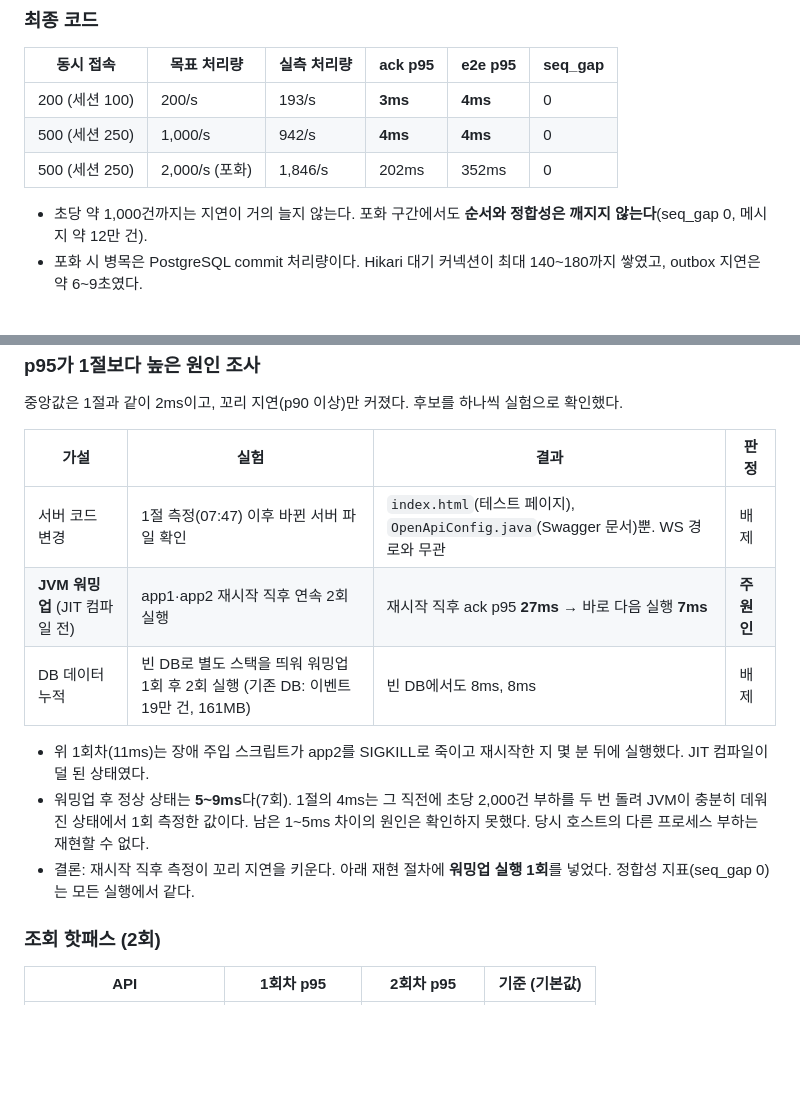
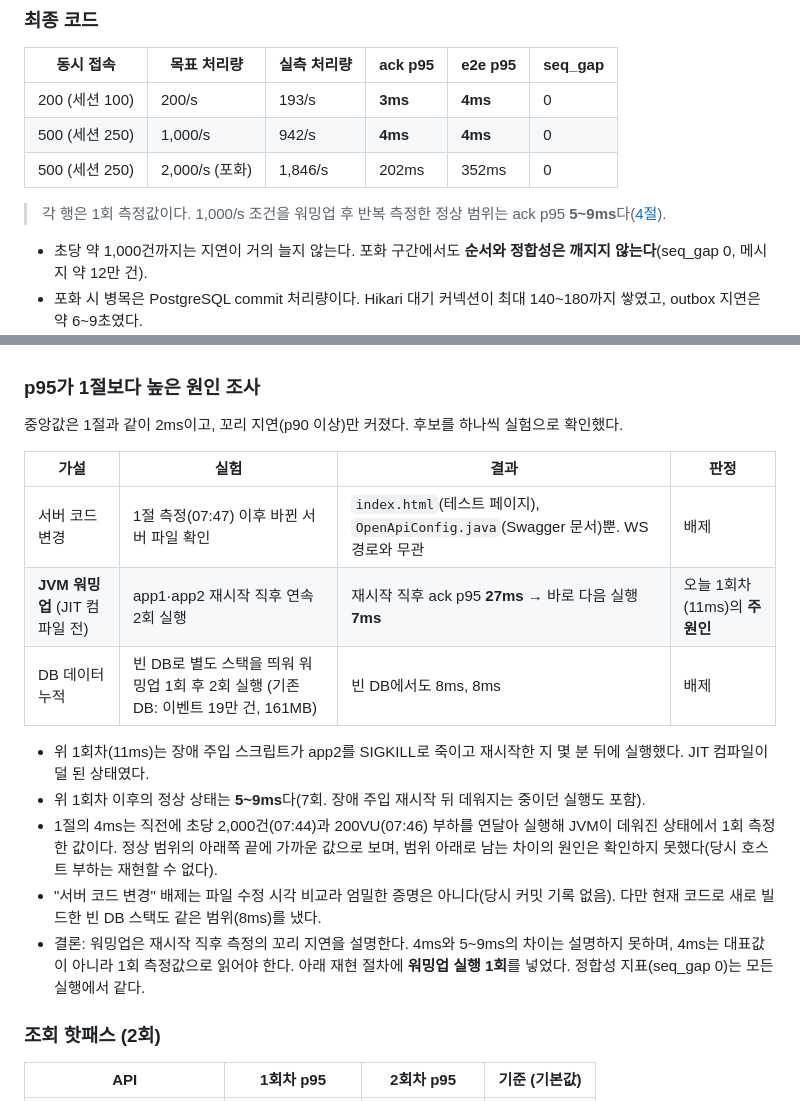
Before and after one commit to ackdongClub97/realtime-chat, a Markdown page: docs/load-test-results.md, 2 parts joined by grey strips. Drawn GitHub-style; blank space fills up the shorter version.

Commit message:
Narrow WS latency conclusions to what the experiments show
- Mark section 1 latency rows as single runs; point to 5-9ms warm range
- Warm-up explains the cold first run, not the 4ms vs 5-9ms gap
- Correct the pre-run history before the 4ms measurement (07:44, 07:46)

Co-Authored-By: Claude Opus 5.5 <noreply@anthropic.com>

```diff
--- a/docs/load-test-results.md
+++ b/docs/load-test-results.md
@@ -23,6 +23,8 @@
 | 200 (세션 100) | 200/s | 193/s | **3ms** | **4ms** | 0 |
 | 500 (세션 250) | 1,000/s | 942/s | **4ms** | **4ms** | 0 |
 | 500 (세션 250) | 2,000/s (포화) | 1,846/s | 202ms | 352ms | 0 |
+
+> 각 행은 1회 측정값이다. 1,000/s 조건을 워밍업 후 반복 측정한 정상 범위는 ack p95 **5~9ms**다([4절](#4-재측정-2026-10-13-커밋-7a0ad0c)).
 
 - 초당 약 1,000건까지는 지연이 거의 늘지 않는다. 포화 구간에서도 **순서와 정합성은 깨지지 않는다**(seq_gap 0, 메시지 약 12만 건).
 - 포화 시 병목은 PostgreSQL commit 처리량이다. Hikari 대기 커넥션이 최대 140~180까지 쌓였고, outbox 지연은 약 6~9초였다.
@@ -91,12 +93,14 @@ k6 run -e EVENTS=5000 loadtest/read-paths.js
 | 가설 | 실험 | 결과 | 판정 |
 |---|---|---|---|
 | 서버 코드 변경 | 1절 측정(07:47) 이후 바뀐 서버 파일 확인 | `index.html`(테스트 페이지), `OpenApiConfig.java`(Swagger 문서)뿐. WS 경로와 무관 | 배제 |
-| **JVM 워밍업** (JIT 컴파일 전) | app1·app2 재시작 직후 연속 2회 실행 | 재시작 직후 ack p95 **27ms** → 바로 다음 실행 **7ms** | **주원인** |
+| **JVM 워밍업** (JIT 컴파일 전) | app1·app2 재시작 직후 연속 2회 실행 | 재시작 직후 ack p95 **27ms** → 바로 다음 실행 **7ms** | 오늘 1회차(11ms)의 **주원인** |
 | DB 데이터 누적 | 빈 DB로 별도 스택을 띄워 워밍업 1회 후 2회 실행 (기존 DB: 이벤트 19만 건, 161MB) | 빈 DB에서도 8ms, 8ms | 배제 |
 
 - 위 1회차(11ms)는 장애 주입 스크립트가 app2를 SIGKILL로 죽이고 재시작한 지 몇 분 뒤에 실행했다. JIT 컴파일이 덜 된 상태였다.
-- 워밍업 후 정상 상태는 **5~9ms**다(7회). 1절의 4ms는 그 직전에 초당 2,000건 부하를 두 번 돌려 JVM이 충분히 데워진 상태에서 1회 측정한 값이다. 남은 1~5ms 차이의 원인은 확인하지 못했다. 당시 호스트의 다른 프로세스 부하는 재현할 수 없다.
-- 결론: 재시작 직후 측정이 꼬리 지연을 키운다. 아래 재현 절차에 **워밍업 실행 1회**를 넣었다. 정합성 지표(seq_gap 0)는 모든 실행에서 같다.
+- 위 1회차 이후의 정상 상태는 **5~9ms**다(7회. 장애 주입 재시작 뒤 데워지는 중이던 실행도 포함).
+- 1절의 4ms는 직전에 초당 2,000건(07:44)과 200VU(07:46) 부하를 연달아 실행해 JVM이 데워진 상태에서 1회 측정한 값이다. 정상 범위의 아래쪽 끝에 가까운 값으로 보며, 범위 아래로 남는 차이의 원인은 확인하지 못했다(당시 호스트 부하는 재현할 수 없다).
+- "서버 코드 변경" 배제는 파일 수정 시각 비교라 엄밀한 증명은 아니다(당시 커밋 기록 없음). 다만 현재 코드로 새로 빌드한 빈 DB 스택도 같은 범위(8ms)를 냈다.
+- 결론: 워밍업은 재시작 직후 측정의 꼬리 지연을 설명한다. 4ms와 5~9ms의 차이는 설명하지 못하며, 4ms는 대표값이 아니라 1회 측정값으로 읽어야 한다. 아래 재현 절차에 **워밍업 실행 1회**를 넣었다. 정합성 지표(seq_gap 0)는 모든 실행에서 같다.
 
 ### 조회 핫패스 (2회)
 
```
Also changed, not shown: docs/query-optimization.md (+1 -1 lines).
